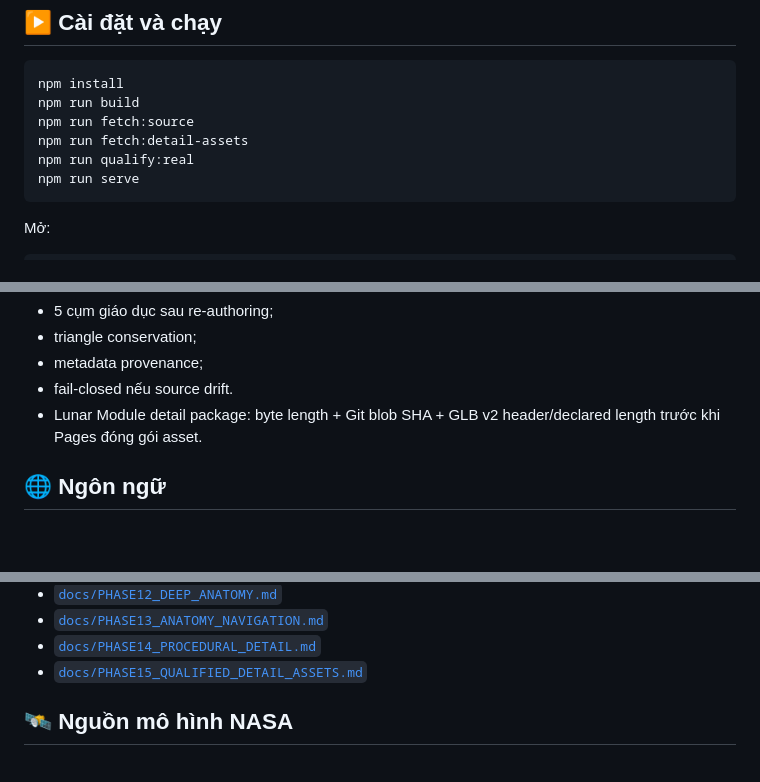
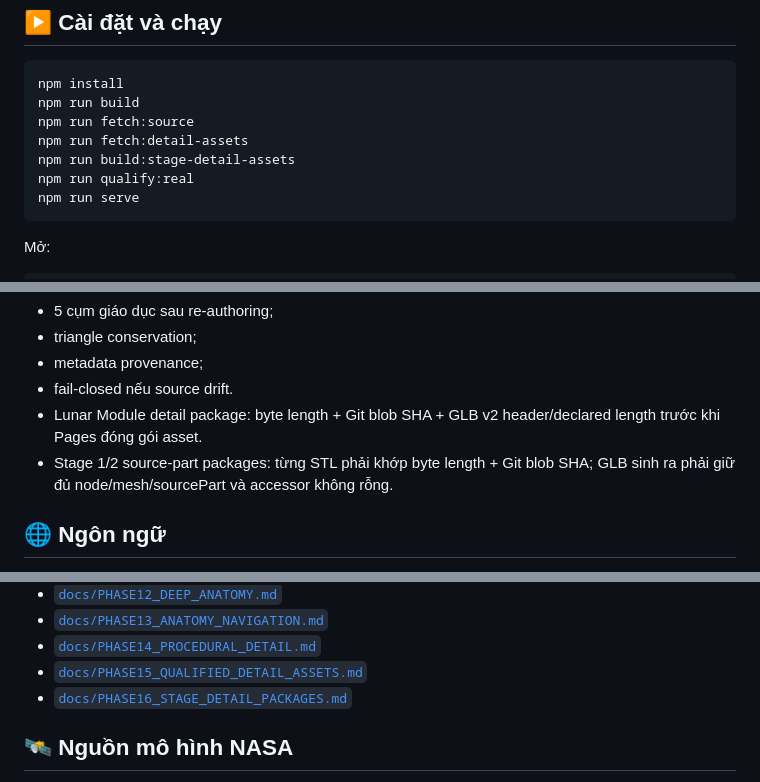
Before and after one commit to xuan2261/Rocket-Anatomy-Lab, a Markdown page: README.md, 3 parts joined by grey strips. Drawn GitHub-style; blank space fills up the shorter version.

````diff
--- a/README.md
+++ b/README.md
@@ -106,6 +108,7 @@ npm install
 npm run build
 npm run fetch:source
 npm run fetch:detail-assets
+npm run build:stage-detail-assets
 npm run qualify:real
 npm run serve
 ```
@@ -206,6 +209,7 @@ Mô hình nguồn NASA được pin bằng provenance/fingerprint. Pipeline ki
 - metadata provenance;
 - fail-closed nếu source drift.
 - Lunar Module detail package: byte length + Git blob SHA + GLB v2 header/declared length trước khi Pages đóng gói asset.
+- Stage 1/2 source-part packages: từng STL phải khớp byte length + Git blob SHA; GLB sinh ra phải giữ đủ node/mesh/sourcePart và accessor không rỗng.
 
 ## 🌐 Ngôn ngữ
 
@@ -252,6 +256,7 @@ Mô hình nguồn NASA được pin bằng provenance/fingerprint. Pipeline ki
 - [`docs/PHASE13_ANATOMY_NAVIGATION.md`](docs/PHASE13_ANATOMY_NAVIGATION.md)
 - [`docs/PHASE14_PROCEDURAL_DETAIL.md`](docs/PHASE14_PROCEDURAL_DETAIL.md)
 - [`docs/PHASE15_QUALIFIED_DETAIL_ASSETS.md`](docs/PHASE15_QUALIFIED_DETAIL_ASSETS.md)
+- [`docs/PHASE16_STAGE_DETAIL_PACKAGES.md`](docs/PHASE16_STAGE_DETAIL_PACKAGES.md)
 
 ## 🛰️ Nguồn mô hình NASA
 
````
Also changed, not shown: other parts of README.md (+5 -3 lines).
